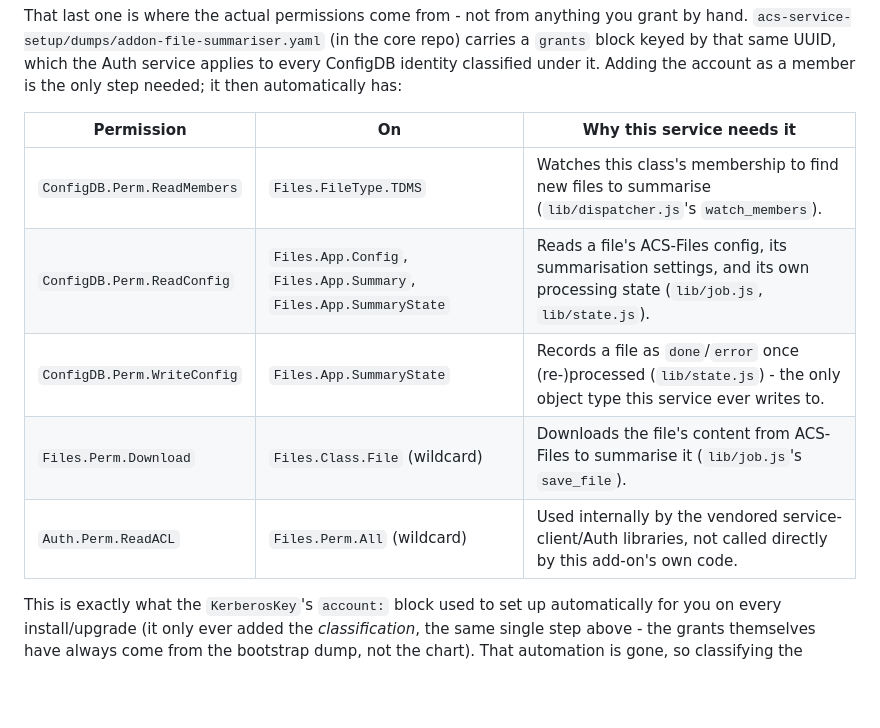
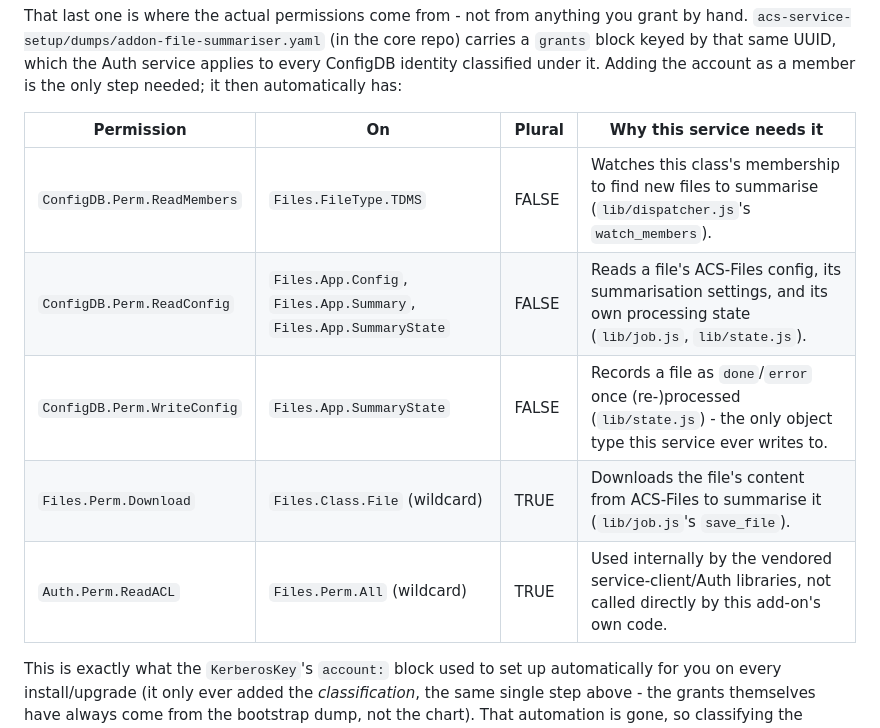
Before and after one commit to AMRC-FactoryPlus/addon-file-summariser, a Markdown page: README.md, the part around the change. Drawn GitHub-style; blank space fills up the shorter version.

Commit message:
Update service account permissions readme

```diff
--- a/README.md
+++ b/README.md
@@ -139,13 +139,13 @@ the core repo) carries a `grants` block keyed by that same UUID, which the
 Auth service applies to every ConfigDB identity classified under it. Adding
 the account as a member is the only step needed; it then automatically has:
 
-| Permission | On | Why this service needs it |
-|---|---|---|
-| `ConfigDB.Perm.ReadMembers` | `Files.FileType.TDMS` | Watches this class's membership to find new files to summarise (`lib/dispatcher.js`'s `watch_members`). |
-| `ConfigDB.Perm.ReadConfig` | `Files.App.Config`, `Files.App.Summary`, `Files.App.SummaryState` | Reads a file's ACS-Files config, its summarisation settings, and its own processing state (`lib/job.js`, `lib/state.js`). |
-| `ConfigDB.Perm.WriteConfig` | `Files.App.SummaryState` | Records a file as `done`/`error` once (re-)processed (`lib/state.js`) - the only object type this service ever writes to. |
-| `Files.Perm.Download` | `Files.Class.File` (wildcard) | Downloads the file's content from ACS-Files to summarise it (`lib/job.js`'s `save_file`). |
-| `Auth.Perm.ReadACL` | `Files.Perm.All` (wildcard) | Used internally by the vendored service-client/Auth libraries, not called directly by this add-on's own code. |
+| Permission | On | Plural | Why this service needs it |
+|---|---|---|---|
+| `ConfigDB.Perm.ReadMembers` | `Files.FileType.TDMS` | FALSE | Watches this class's membership to find new files to summarise (`lib/dispatcher.js`'s `watch_members`). |
+| `ConfigDB.Perm.ReadConfig` | `Files.App.Config`, `Files.App.Summary`, `Files.App.SummaryState` | FALSE | Reads a file's ACS-Files config, its summarisation settings, and its own processing state (`lib/job.js`, `lib/state.js`). |
+| `ConfigDB.Perm.WriteConfig` | `Files.App.SummaryState` | FALSE | Records a file as `done`/`error` once (re-)processed (`lib/state.js`) - the only object type this service ever writes to. |
+| `Files.Perm.Download` | `Files.Class.File` (wildcard) | TRUE | Downloads the file's content from ACS-Files to summarise it (`lib/job.js`'s `save_file`). |
+| `Auth.Perm.ReadACL` | `Files.Perm.All` (wildcard) | TRUE | Used internally by the vendored service-client/Auth libraries, not called directly by this add-on's own code. |
 
 This is exactly what the `KerberosKey`'s `account:` block used to set up
 automatically for you on every install/upgrade (it only ever added the
```
